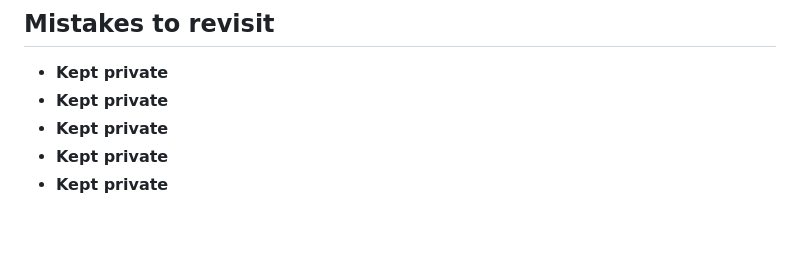
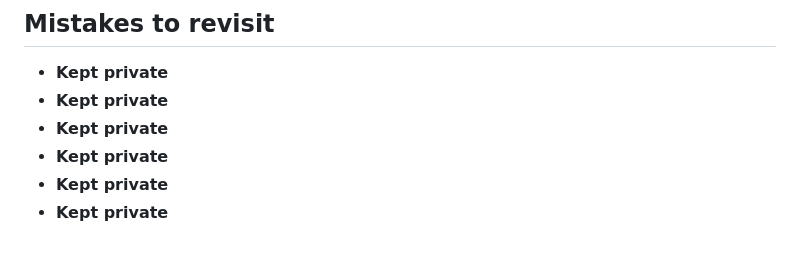
Before and after one commit to ixfishxi/study-app, a Markdown page: data/PROGRESS.md, the part around the change. GitHub-like rendering.

```diff
--- a/data/PROGRESS.md
+++ b/data/PROGRESS.md
@@ -88,3 +88,4 @@ only when all four have dates.
 - **Kept private**
 - **Kept private**
 - **Kept private**
+- **Kept private**
```
